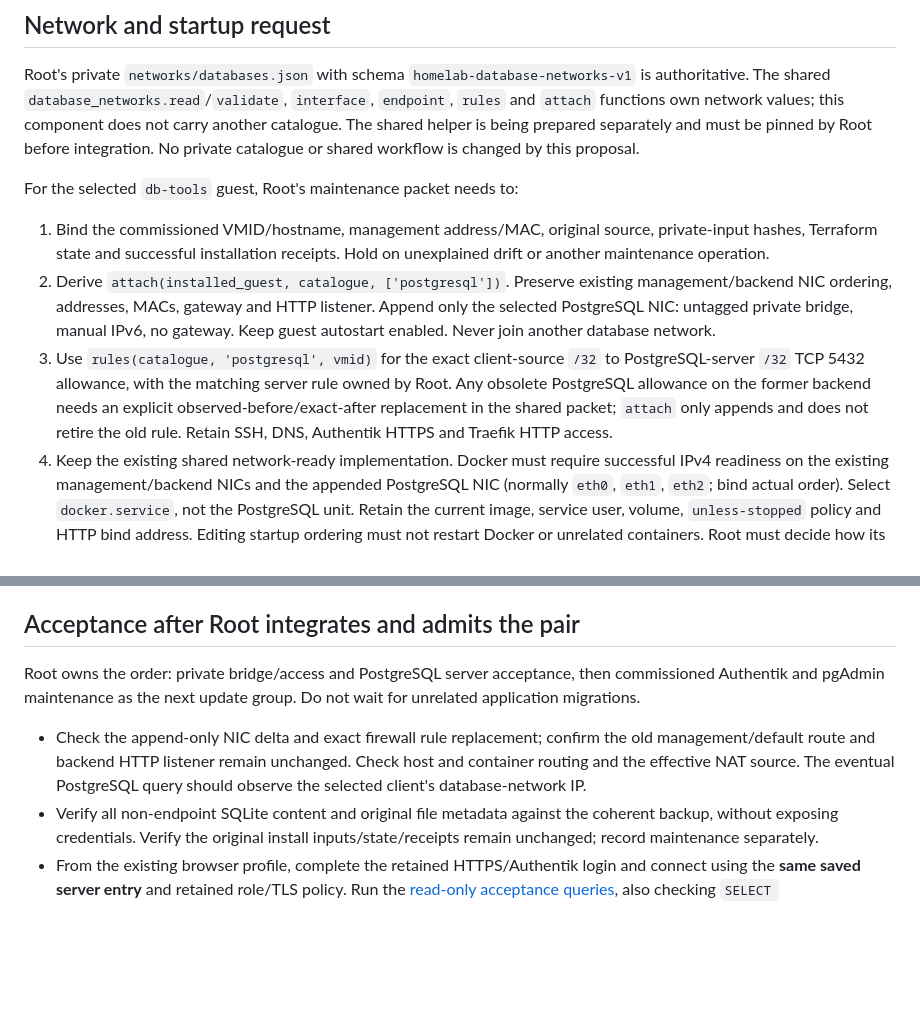
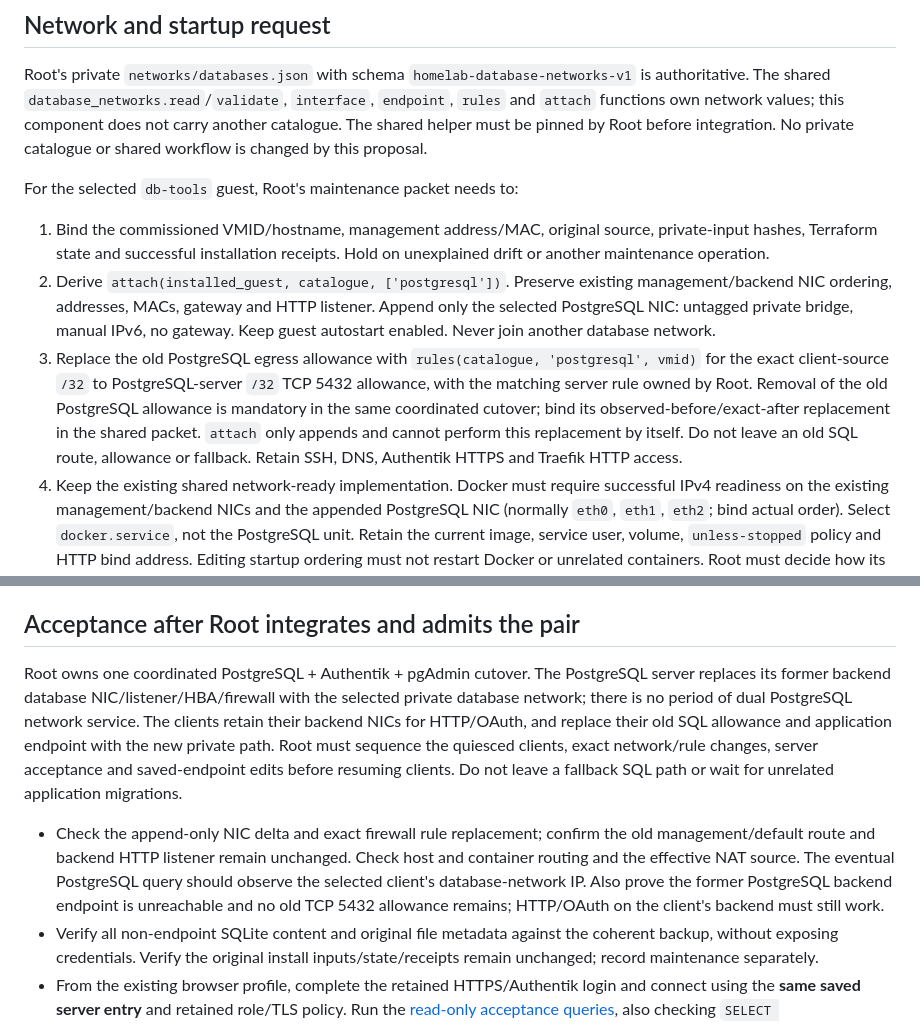
Before and after one commit to theaussiepom/homelab, a Markdown page: proxmox/applications/PGADMIN-MAINTENANCE.md, 2 parts joined by grey strips. GitHub-like rendering; blank space fills up the shorter version.

Commit message:
Require replacement of the old PostgreSQL path during coordinated cutover

```diff
--- a/proxmox/applications/PGADMIN-MAINTENANCE.md
+++ b/proxmox/applications/PGADMIN-MAINTENANCE.md
@@ -12,8 +12,8 @@ Root's private `networks/databases.json` with schema
 `homelab-database-networks-v1` is authoritative. The shared
 `database_networks.read`/`validate`, `interface`, `endpoint`, `rules` and `attach`
 functions own network values; this component does not carry another catalogue.
-The shared helper is being prepared separately and must be pinned by Root before
-integration. No private catalogue or shared workflow is changed by this proposal.
+The shared helper must be pinned by Root before integration. No private catalogue
+or shared workflow is changed by this proposal.
 
 For the selected `db-tools` guest, Root's maintenance packet needs to:
 
@@ -24,11 +24,13 @@ For the selected `db-tools` guest, Root's maintenance packet needs to:
    management/backend NIC ordering, addresses, MACs, gateway and HTTP listener.
    Append only the selected PostgreSQL NIC: untagged private bridge, manual IPv6,
    no gateway. Keep guest autostart enabled. Never join another database network.
-3. Use `rules(catalogue, 'postgresql', vmid)` for the exact client-source `/32`
+3. Replace the old PostgreSQL egress allowance with
+   `rules(catalogue, 'postgresql', vmid)` for the exact client-source `/32`
    to PostgreSQL-server `/32` TCP 5432 allowance, with the matching server rule
-   owned by Root. Any obsolete PostgreSQL allowance on the former backend needs
-   an explicit observed-before/exact-after replacement in the shared packet;
-   `attach` only appends and does not retire the old rule. Retain SSH, DNS,
+   owned by Root. Removal of the old PostgreSQL allowance is mandatory in the
+   same coordinated cutover; bind its observed-before/exact-after replacement in
+   the shared packet. `attach` only appends and cannot perform this replacement
+   by itself. Do not leave an old SQL route, allowance or fallback. Retain SSH, DNS,
    Authentik HTTPS and Traefik HTTP access.
 4. Keep the existing shared network-ready implementation. Docker must require
    successful IPv4 readiness on the existing management/backend NICs and the
@@ -84,14 +86,21 @@ HTTP/TLS routing configuration unchanged.
 
 ## Acceptance after Root integrates and admits the pair
 
-Root owns the order: private bridge/access and PostgreSQL server acceptance,
-then commissioned Authentik and pgAdmin maintenance as the next update group.
-Do not wait for unrelated application migrations.
+Root owns one coordinated PostgreSQL + Authentik + pgAdmin cutover. The PostgreSQL
+server replaces its former backend database NIC/listener/HBA/firewall with the
+selected private database network; there is no period of dual PostgreSQL network
+service. The clients retain their backend NICs for HTTP/OAuth, and replace their
+old SQL allowance and application endpoint with the new private path. Root must
+sequence the quiesced clients, exact network/rule changes, server acceptance and
+saved-endpoint edits before resuming clients. Do not leave a fallback SQL path or
+wait for unrelated application migrations.
 
 - Check the append-only NIC delta and exact firewall rule replacement; confirm
   the old management/default route and backend HTTP listener remain unchanged.
   Check host and container routing and the effective NAT source. The eventual
   PostgreSQL query should observe the selected client's database-network IP.
+  Also prove the former PostgreSQL backend endpoint is unreachable and no old
+  TCP 5432 allowance remains; HTTP/OAuth on the client's backend must still work.
 - Verify all non-endpoint SQLite content and original file metadata against the
   coherent backup, without exposing credentials. Verify the original install
   inputs/state/receipts remain unchanged; record maintenance separately.
```
